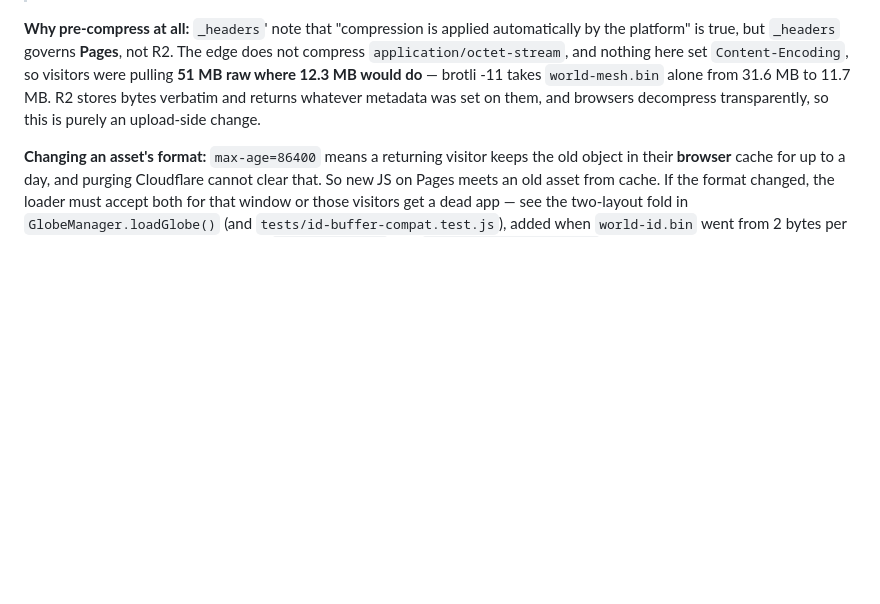
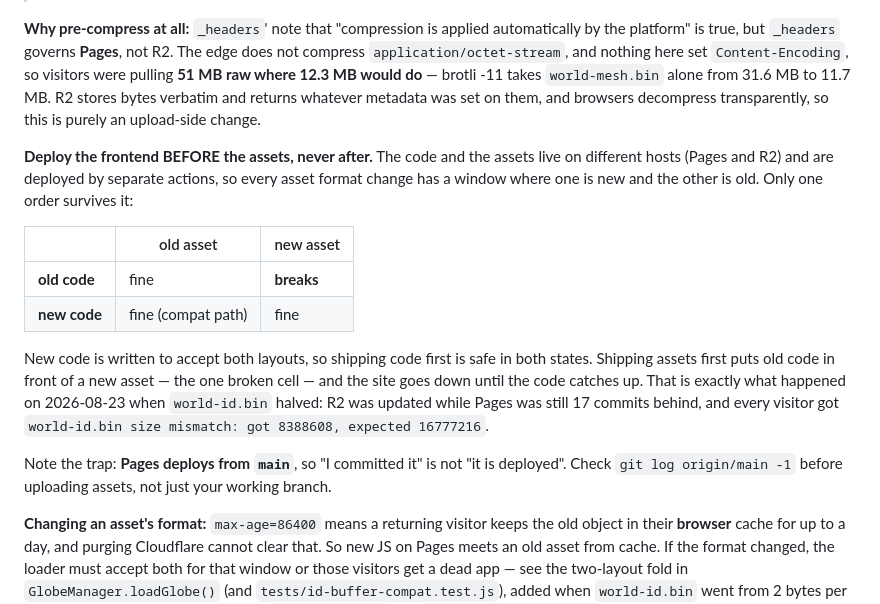
Before and after one commit to johnrearden/globe3D, a Markdown page: DEPLOYMENT_GUIDE.md, the part around the change. Drawn GitHub-style; blank space fills up the shorter version.

Commit message:
docs(deploy): require frontend-before-assets ordering
The code and the assets live on different hosts deployed by separate actions,
so every asset format change has a window where one is new and the other old.
Only one order survives it: new code accepts both layouts by design, old code
accepts only the old one. Frontend first is safe in both states; assets first
puts old code in front of a new asset and takes the site down.

Recorded because that is what happened today — world-id.bin was uploaded to R2
while Pages was still 17 commits behind, so every visitor got "world-id.bin size
mismatch: got 8388608, expected 16777216" until main was pushed. The compat fold
in GlobeManager was built for the opposite direction and could not help.

Also flags the trap underneath it: Pages builds from main, so a commit on a
feature branch is not a deploy. Check `git log origin/main -1` before uploading.

```diff
--- a/DEPLOYMENT_GUIDE.md
+++ b/DEPLOYMENT_GUIDE.md
@@ -851,6 +851,24 @@ platform" is true, but `_headers` governs **Pages**, not R2. The edge does not c
 11.7 MB. R2 stores bytes verbatim and returns whatever metadata was set on them, and browsers
 decompress transparently, so this is purely an upload-side change.
 
+**Deploy the frontend BEFORE the assets, never after.** The code and the assets live on
+different hosts (Pages and R2) and are deployed by separate actions, so every asset format
+change has a window where one is new and the other is old. Only one order survives it:
+
+| | old asset | new asset |
+|---|---|---|
+| **old code** | fine | **breaks** |
+| **new code** | fine (compat path) | fine |
+
+New code is written to accept both layouts, so shipping code first is safe in both states.
+Shipping assets first puts old code in front of a new asset — the one broken cell — and the
+site goes down until the code catches up. That is exactly what happened on 2026-08-23 when
+`world-id.bin` halved: R2 was updated while Pages was still 17 commits behind, and every
+visitor got `world-id.bin size mismatch: got 8388608, expected 16777216`.
+
+Note the trap: **Pages deploys from `main`**, so "I committed it" is not "it is deployed".
+Check `git log origin/main -1` before uploading assets, not just your working branch.
+
 **Changing an asset's format:** `max-age=86400` means a returning visitor keeps the old
 object in their **browser** cache for up to a day, and purging Cloudflare cannot clear that.
 So new JS on Pages meets an old asset from cache. If the format changed, the loader must
```
